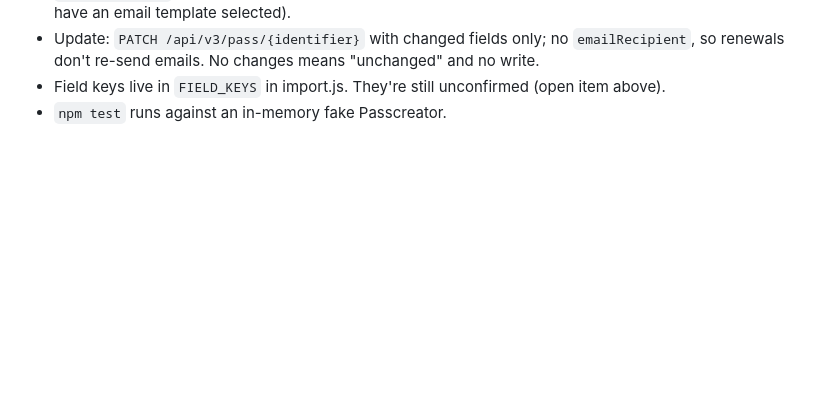
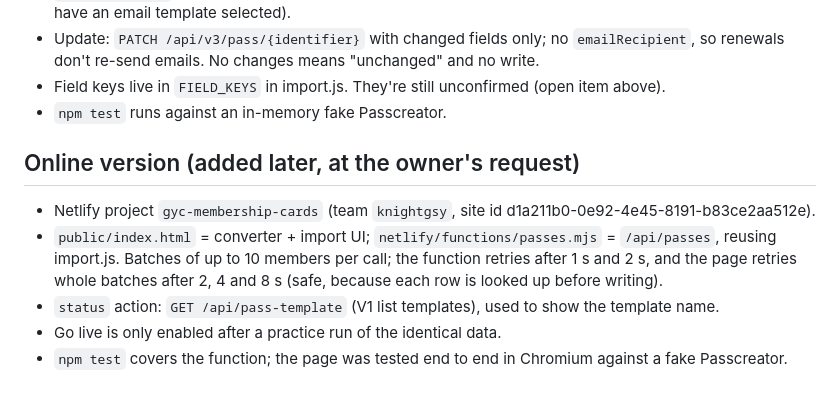
Before and after one commit to knightgsy-design/Membership-cards, a Markdown page: CLAUDE.md, the part around the change. Drawn GitHub-style; blank space fills up the shorter version.

```diff
--- a/CLAUDE.md
+++ b/CLAUDE.md
@@ -71,3 +71,12 @@ Checked against https://developer.passcreator.com on 24 Sep 2026.
   renewals don't re-send emails. No changes means "unchanged" and no write.
 - Field keys live in `FIELD_KEYS` in import.js. They're still unconfirmed (open item above).
 - `npm test` runs against an in-memory fake Passcreator.
+
+## Online version (added later, at the owner's request)
+- Netlify project `gyc-membership-cards` (team `knightgsy`, site id d1a211b0-0e92-4e45-8191-b83ce2aa512e).
+- `public/index.html` = converter + import UI; `netlify/functions/passes.mjs` = `/api/passes`, reusing
+  import.js. Batches of up to 10 members per call; the function retries after 1 s and 2 s, and the page
+  retries whole batches after 2, 4 and 8 s (safe, because each row is looked up before writing).
+- `status` action: `GET /api/pass-template` (V1 list templates), used to show the template name.
+- Go live is only enabled after a practice run of the identical data.
+- `npm test` covers the function; the page was tested end to end in Chromium against a fake Passcreator.
```
Also changed, not shown: README.md (+21 -0 lines).
